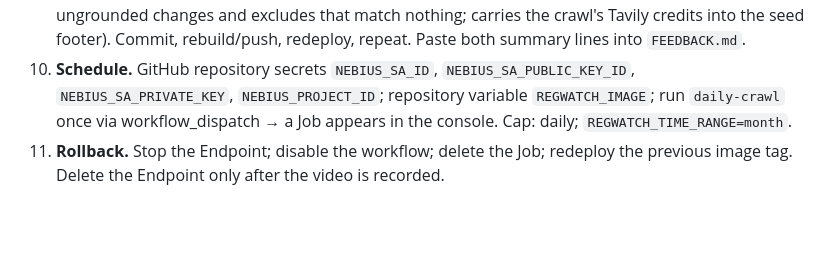
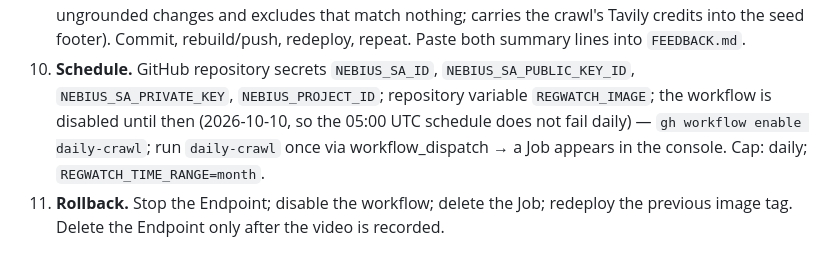
Before and after one commit to moiz-lakkadkutta/regwatch, a Markdown page: docs/runbook-nebius.md, the part around the change. Drawn GitHub-style; blank space fills up the shorter version.

Commit message:
docs(runbook): daily-crawl is disabled until the Nebius secrets exist; enable in step 10
Co-Authored-By: Claude Opus 5.5 <noreply@anthropic.com>

```diff
--- a/docs/runbook-nebius.md
+++ b/docs/runbook-nebius.md
@@ -55,8 +55,10 @@ Cost line: the Endpoint runs 24/7 — ~$0.05–0.10/h at 4 vCPU (≈ $1.2–2.4/
    carries the crawl's Tavily credits into the seed footer). Commit,
    rebuild/push, redeploy, repeat. Paste both summary lines into `FEEDBACK.md`.
 10. **Schedule.** GitHub repository secrets `NEBIUS_SA_ID`, `NEBIUS_SA_PUBLIC_KEY_ID`,
-    `NEBIUS_SA_PRIVATE_KEY`, `NEBIUS_PROJECT_ID`; repository variable `REGWATCH_IMAGE`; run
-    `daily-crawl` once via workflow_dispatch → a Job appears in the console. Cap: daily;
+    `NEBIUS_SA_PRIVATE_KEY`, `NEBIUS_PROJECT_ID`; repository variable `REGWATCH_IMAGE`; the workflow
+    is disabled until then (2026-10-10, so the 05:00 UTC schedule does not fail daily) —
+    `gh workflow enable daily-crawl`; run `daily-crawl` once via workflow_dispatch → a Job appears in
+    the console. Cap: daily;
     `REGWATCH_TIME_RANGE=month`.
 11. **Rollback.** Stop the Endpoint; disable the workflow; delete the Job; redeploy the previous image
     tag. Delete the Endpoint only after the video is recorded.
```
